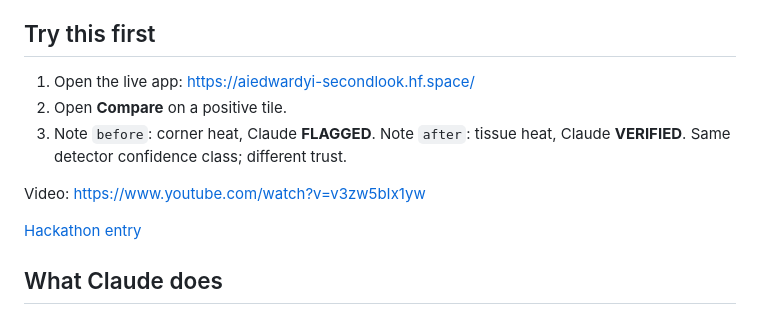
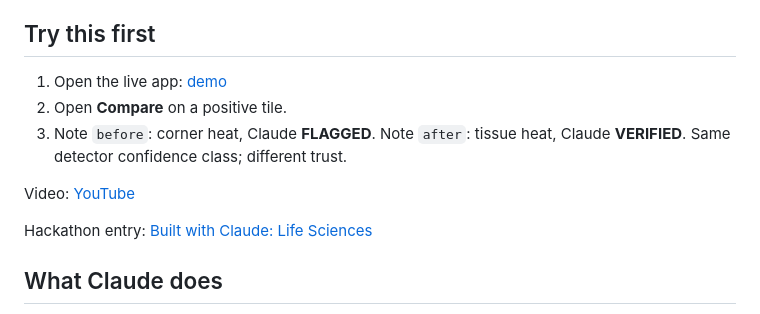
Before and after one commit to aiedwardyi/SecondLook, a Markdown page: README.md, the part around the change. Rendered like a GitHub page.

Commit message:
docs: consistent readme link labels (#21)
* docs: align readme link labels

* docs: consistent readme link labels

```diff
--- a/README.md
+++ b/README.md
@@ -18,13 +18,13 @@ The detector finds cancer. Claude decides whether to trust that finding.
 
 ## Try this first
 
-1. Open the live app: https://aiedwardyi-secondlook.hf.space/
+1. Open the live app: [demo](https://aiedwardyi-secondlook.hf.space/)
 2. Open **Compare** on a positive tile.
 3. Note `before`: corner heat, Claude **FLAGGED**. Note `after`: tissue heat, Claude **VERIFIED**. Same detector confidence class; different trust.
 
-Video: https://www.youtube.com/watch?v=v3zw5bIx1yw
+Video: [YouTube](https://youtu.be/v3zw5bIx1yw)
 
-[Hackathon entry](https://cerebralvalley.ai/e/built-with-claude-life-sciences/hackathon/gallery?project=90)
+Hackathon entry: [Built with Claude: Life Sciences](https://cerebralvalley.ai/e/built-with-claude-life-sciences/hackathon/gallery?project=90)
 
 ## What Claude does
 
```
